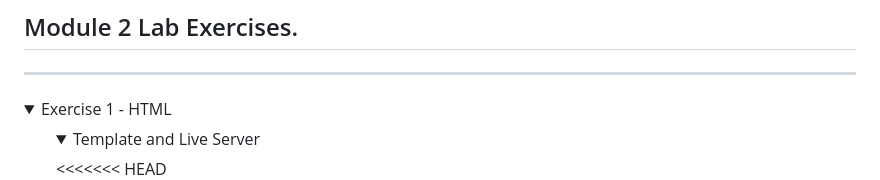
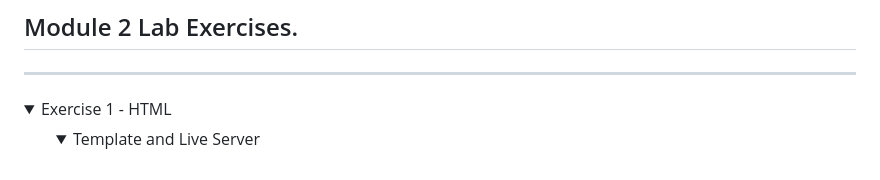
Before and after one commit to ChamodSilva/Module2, a Markdown page: README.md, the part around one of its changes. Rendered like a GitHub page; folded sections open.

```diff
--- a/README.md
+++ b/README.md
@@ -8,5 +8,4 @@
       <!-- SECTION I -->
       <details>
         <summary>Template and Live Server</summary>
-<<<<<<< HEAD
         <ul>
```
Also changed, not shown: other parts of README.md (+0 -3 lines).
